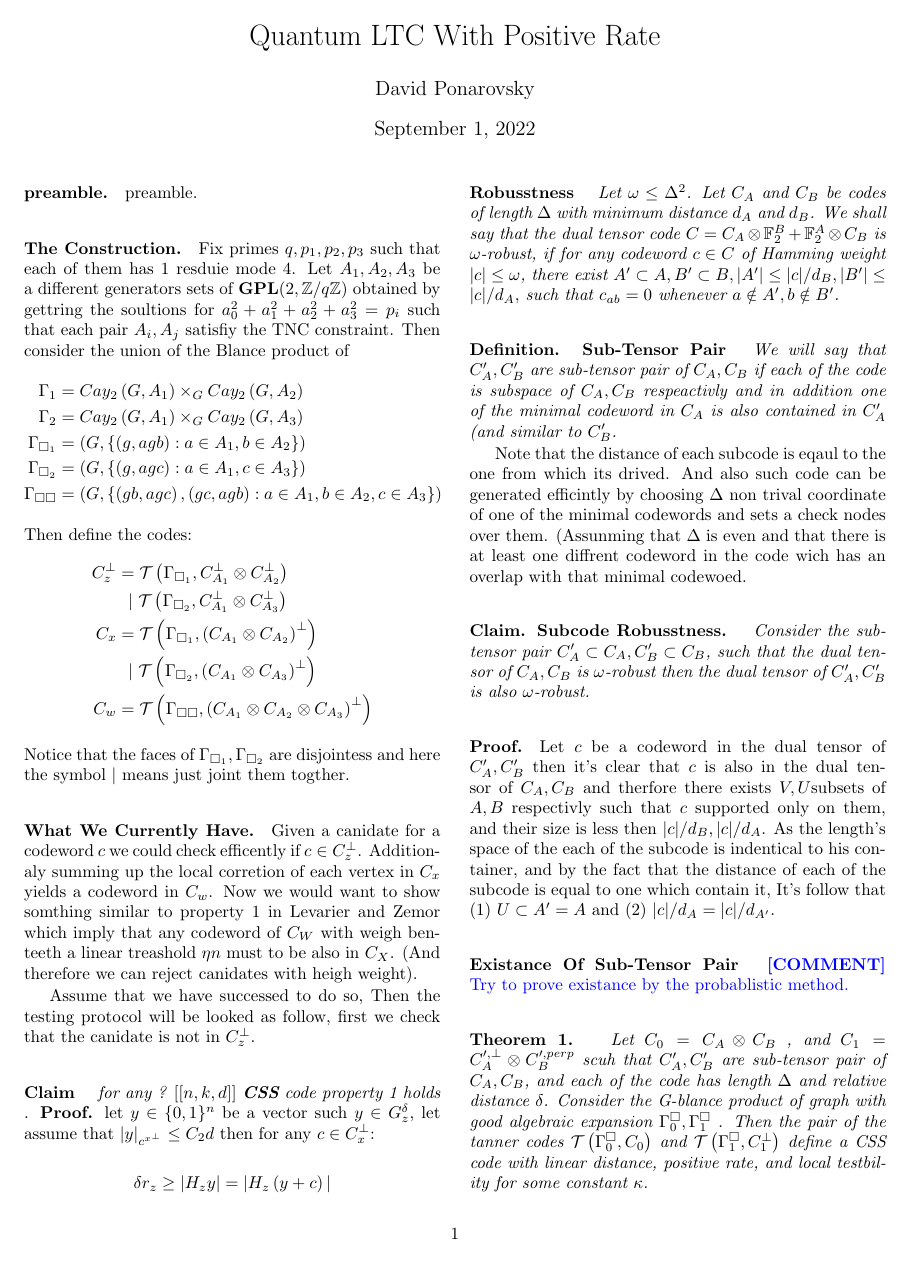
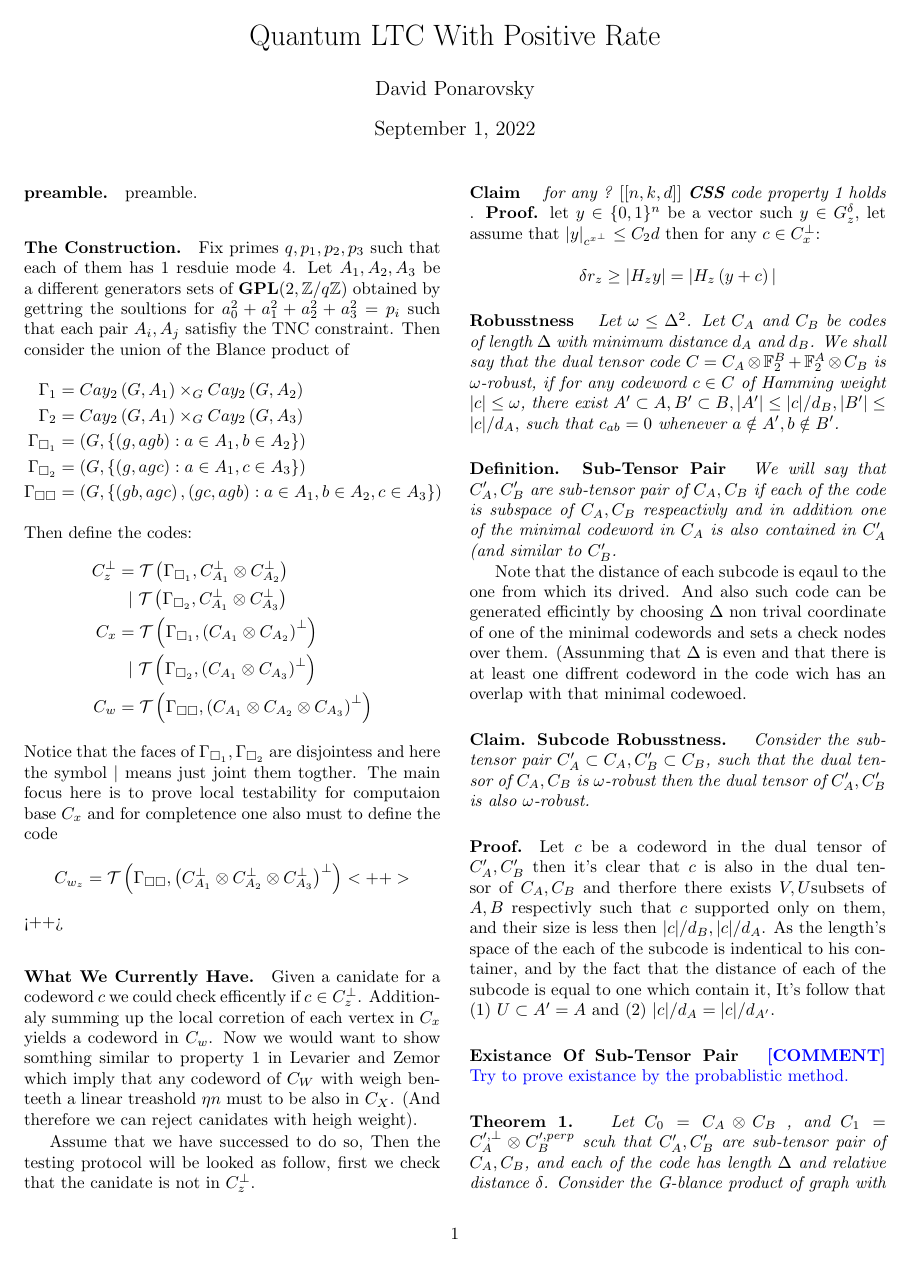
Before and after one commit to dudupo/Academic, a LaTeX document (projects/NLTES_project/ltc.tex): page 1 of 2. Compiled offline with pdfLaTeX.

Commit message:
compiling -Thu Sep  1 12:03:44 PM IDT 2022

```diff
--- a/projects/NLTES_project/ltc.tex
+++ b/projects/NLTES_project/ltc.tex
@@ -69,6 +69,12 @@
 	  \end{split}
 	\end{equation*}
 	Notice that the faces of $\Gamma_{\square_{1}},\Gamma_{\square_{2}}$ are disjointess and here the symbol $|$ means just joint them togther.
+	The main focus here is to prove local testability for computaion base $C_{x}$ and for completence one also must to define the code
+	\begin{equation*}
+	  \begin{split}
+	    C_{w_{z}} &=  \mathcal{T}\left( \Gamma_{\square \square}, \left(  C_{A_1}^\perp \otimes C_{A_2}^\perp \otimes C_{A_3}^\perp \right)^{\perp}  \right)
+	  \end{split}<++>
+	\end{equation*}<++>
 	\paragraph{What We Currently Have.} Given a canidate for a codeword $c$ we could check efficently if $c\in C_{z}^\perp$.
 	Additionaly summing up the local corretion of each vertex in $C_{x}$ yields a codeword in $C_{w}$. Now we would want to show
 	somthing similar to property 1 in Levarier and Zemor which imply that any codeword of $C_{W}$ with weigh benteeth
```
Also changed, not shown: projects/pdfs/ltc.pdf.
